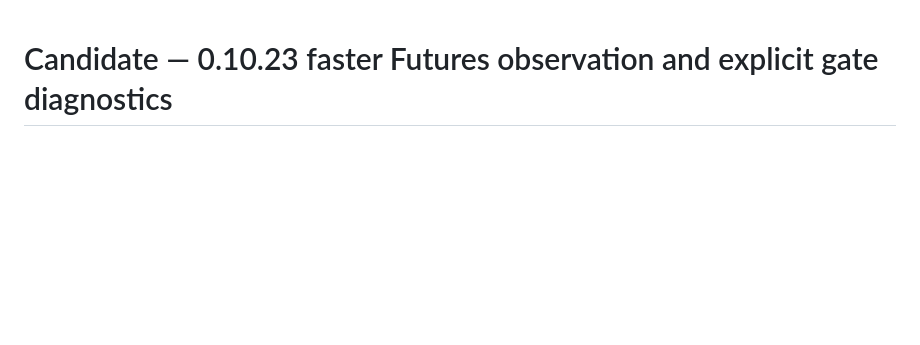
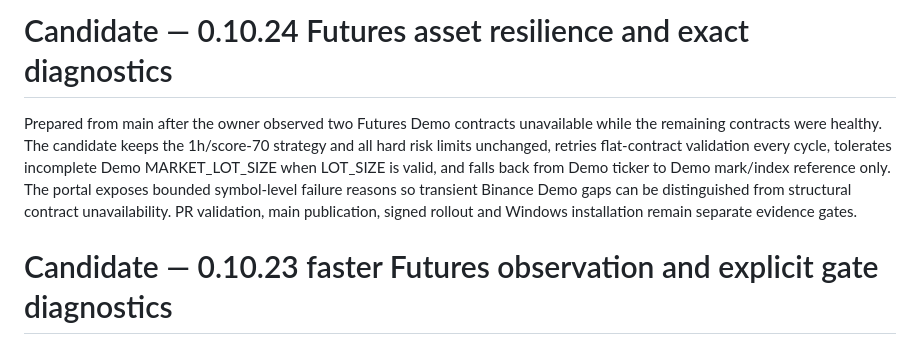
Before and after one commit to jlboper/Crypto-BOT, a Markdown page: BOT_UPDATE_PROGRESS.md, the part around the change. Rendered like a GitHub page; blank space fills up the shorter version.

Commit message:
docs: advance candidate to 0.10.24

```diff
--- a/BOT_UPDATE_PROGRESS.md
+++ b/BOT_UPDATE_PROGRESS.md
@@ -1,3 +1,7 @@
+# Candidate — 0.10.24 Futures asset resilience and exact diagnostics
+
+Prepared from main after the owner observed two Futures Demo contracts unavailable while the remaining contracts were healthy. The candidate keeps the 1h/score-70 strategy and all hard risk limits unchanged, retries flat-contract validation every cycle, tolerates incomplete Demo MARKET_LOT_SIZE when LOT_SIZE is valid, and falls back from Demo ticker to Demo mark/index reference only. The portal exposes bounded symbol-level failure reasons so transient Binance Demo gaps can be distinguished from structural contract unavailability. PR validation, main publication, signed rollout and Windows installation remain separate evidence gates.
+
 # Candidate — 0.10.23 faster Futures observation and explicit gate diagnostics
 
 Prepared on the existing 0.10.22 automatic-publication candidate under the owner's authorization after observing many hours without strategy entries. Futures Demo now uses its own 1h candle cadence and score 70 while Spot stays 4h; hard portfolio, stop-loss, leverage, margin-mode and AI gates remain unchanged. The portal projects bounded per-cycle Futures reasons and exact Spot loss-lock period/expiry. PRs still only validate; publication and signing require the current main push after successful Linux/Windows checks. Source, merge, publication and Windows installation remain separately verified.
```
